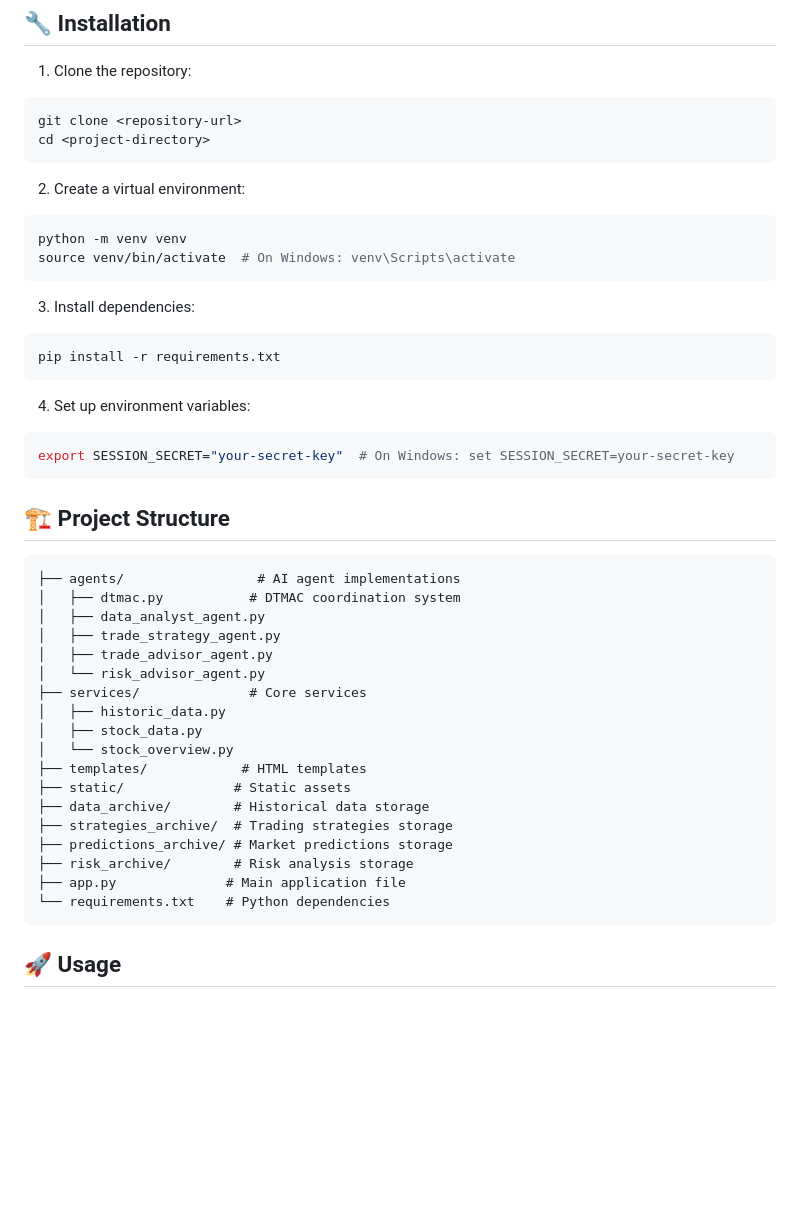
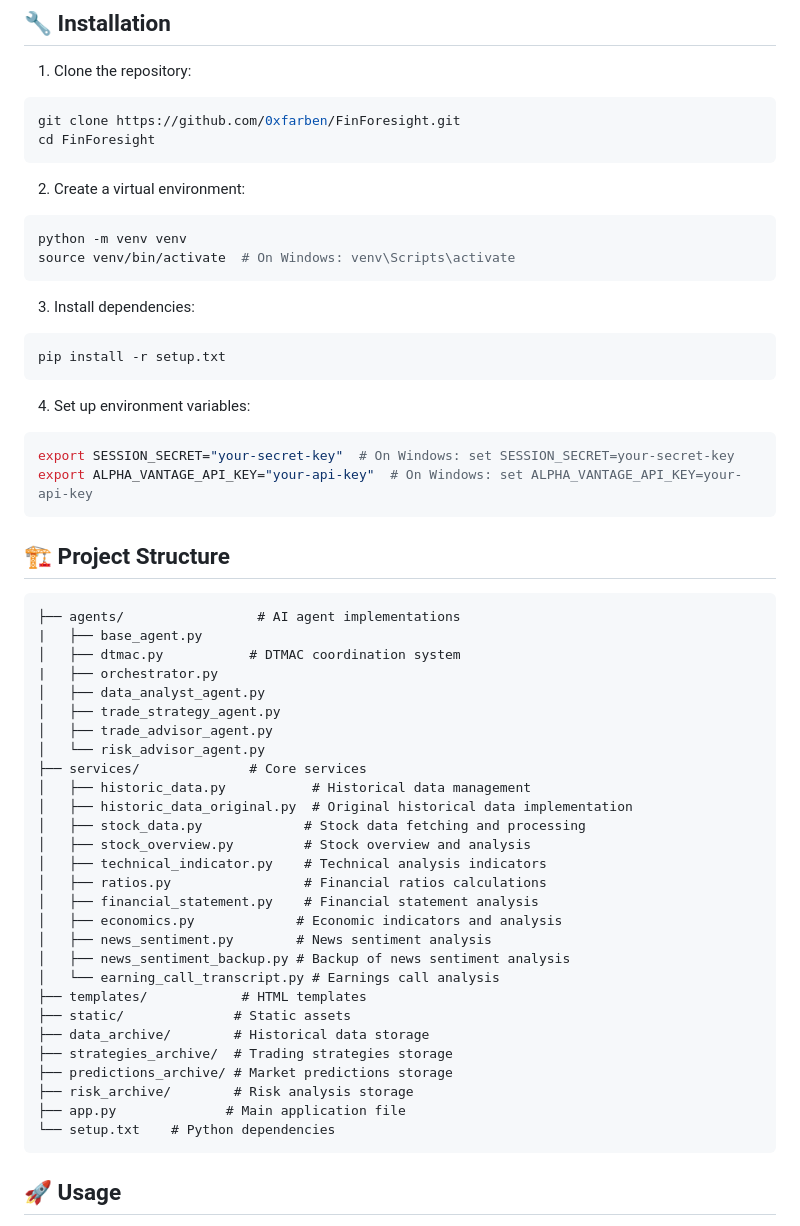
Before and after one commit to 0xfarben/FinForesight, a Markdown page: README.md, the part around the change. Rendered like a GitHub page; blank space fills up the shorter version.

````diff
--- a/README.md
+++ b/README.md
@@ -30,8 +30,8 @@ A sophisticated financial analysis and trading platform that combines multiple A
 
 1. Clone the repository:
 ```bash
-git clone <repository-url>
-cd <project-directory>
+git clone https://github.com/0xfarben/FinForesight.git
+cd FinForesight
 ```
 
 2. Create a virtual environment:
@@ -42,27 +42,38 @@ source venv/bin/activate  # On Windows: venv\Scripts\activate
 
 3. Install dependencies:
 ```bash
-pip install -r requirements.txt
+pip install -r setup.txt
 ```
 
 4. Set up environment variables:
 ```bash
 export SESSION_SECRET="your-secret-key"  # On Windows: set SESSION_SECRET=your-secret-key
+export ALPHA_VANTAGE_API_KEY="your-api-key"  # On Windows: set ALPHA_VANTAGE_API_KEY=your-api-key
 ```
 
 ## 🏗️ Project Structure
 
 ```
 ├── agents/                 # AI agent implementations
+|   ├── base_agent.py
 │   ├── dtmac.py           # DTMAC coordination system
+|   ├── orchestrator.py
 │   ├── data_analyst_agent.py
 │   ├── trade_strategy_agent.py
 │   ├── trade_advisor_agent.py
 │   └── risk_advisor_agent.py
 ├── services/              # Core services
-│   ├── historic_data.py
-│   ├── stock_data.py
-│   └── stock_overview.py
+│   ├── historic_data.py           # Historical data management
+│   ├── historic_data_original.py  # Original historical data implementation
+│   ├── stock_data.py             # Stock data fetching and processing
+│   ├── stock_overview.py         # Stock overview and analysis
+│   ├── technical_indicator.py    # Technical analysis indicators
+│   ├── ratios.py                 # Financial ratios calculations
+│   ├── financial_statement.py    # Financial statement analysis
+│   ├── economics.py             # Economic indicators and analysis
+│   ├── news_sentiment.py        # News sentiment analysis
+│   ├── news_sentiment_backup.py # Backup of news sentiment analysis
+│   └── earning_call_transcript.py # Earnings call analysis
 ├── templates/            # HTML templates
 ├── static/              # Static assets
 ├── data_archive/        # Historical data storage
@@ -70,7 +81,7 @@ export SESSION_SECRET="your-secret-key"  # On Windows: set SESSION_SECRET=your-s
 ├── predictions_archive/ # Market predictions storage
 ├── risk_archive/        # Risk analysis storage
 ├── app.py              # Main application file
-└── requirements.txt    # Python dependencies
+└── setup.txt    # Python dependencies
 ```
 
 ## 🚀 Usage
````
